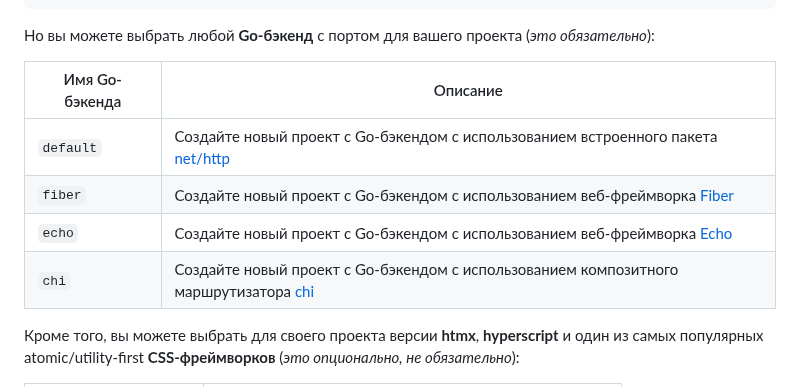
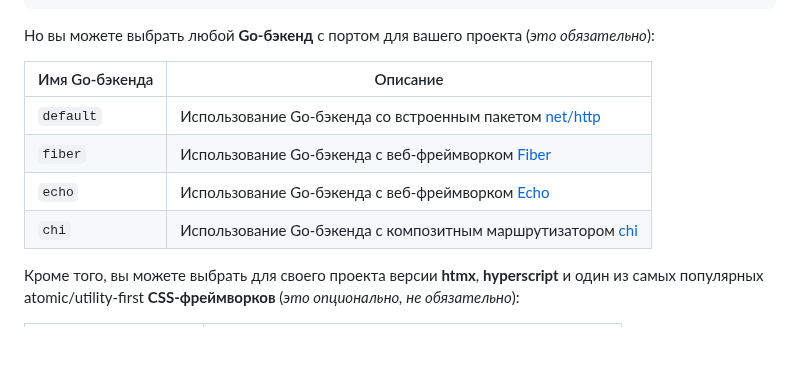
Before and after one commit to gowebly/gowebly, a Markdown page: README_RU.md, the part around one of its changes. GitHub-like rendering; blank space fills up the shorter version.

Commit message:
Update README.md and translations

```diff
--- a/README_RU.md
+++ b/README_RU.md
@@ -134,12 +134,12 @@ frontend:
 Но вы можете выбрать любой **Go-бэкенд** с портом для вашего проекта (_это
 обязательно_):
 
-| Имя Go-бэкенда | Описание                                                                                         |
-|----------------|--------------------------------------------------------------------------------------------------|
-| `default`      | Создайте новый проект с Go-бэкендом с использованием встроенного пакета [net/http][net_http_url] |
-| `fiber`        | Создайте новый проект с Go-бэкендом с использованием веб-фреймворка [Fiber][fiber_url]           |
-| `echo`         | Создайте новый проект с Go-бэкендом с использованием веб-фреймворка [Echo][echo_url]             |
-| `chi`          | Создайте новый проект с Go-бэкендом с использованием композитного маршрутизатора [chi][chi_url]  |
+| Имя Go-бэкенда | Описание                                                                |
+|----------------|-------------------------------------------------------------------------|
+| `default`      | Использование Go-бэкенда со встроенным пакетом [net/http][net_http_url] |
+| `fiber`        | Использование Go-бэкенда с веб-фреймворком [Fiber][fiber_url]           |
+| `echo`         | Использование Go-бэкенда с веб-фреймворком [Echo][echo_url]             |
+| `chi`          | Использование Go-бэкенда с композитным маршрутизатором [chi][chi_url]   |
 
 Кроме того, вы можете выбрать для своего проекта версии **htmx**,
 **hyperscript** и один из самых популярных atomic/utility-first
```
Also changed, not shown: other parts of README_RU.md (+1 -1 lines), README.md (+6 -6 lines).
